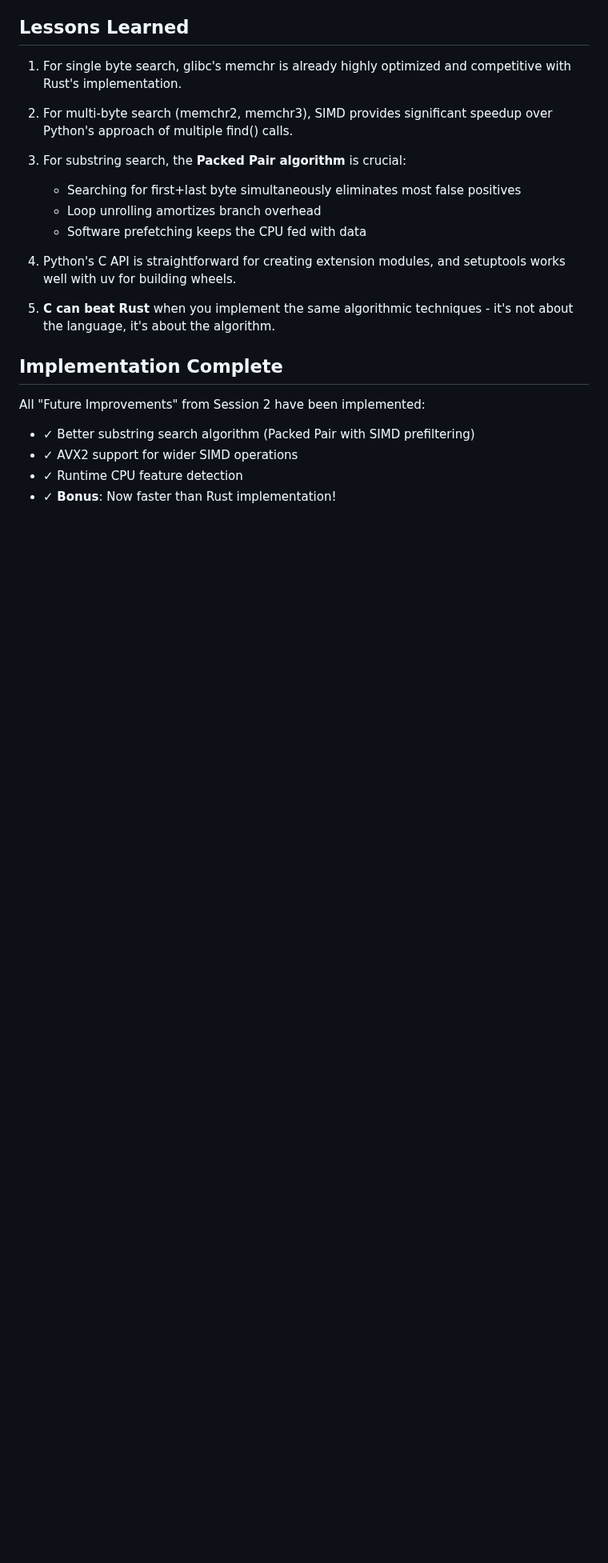
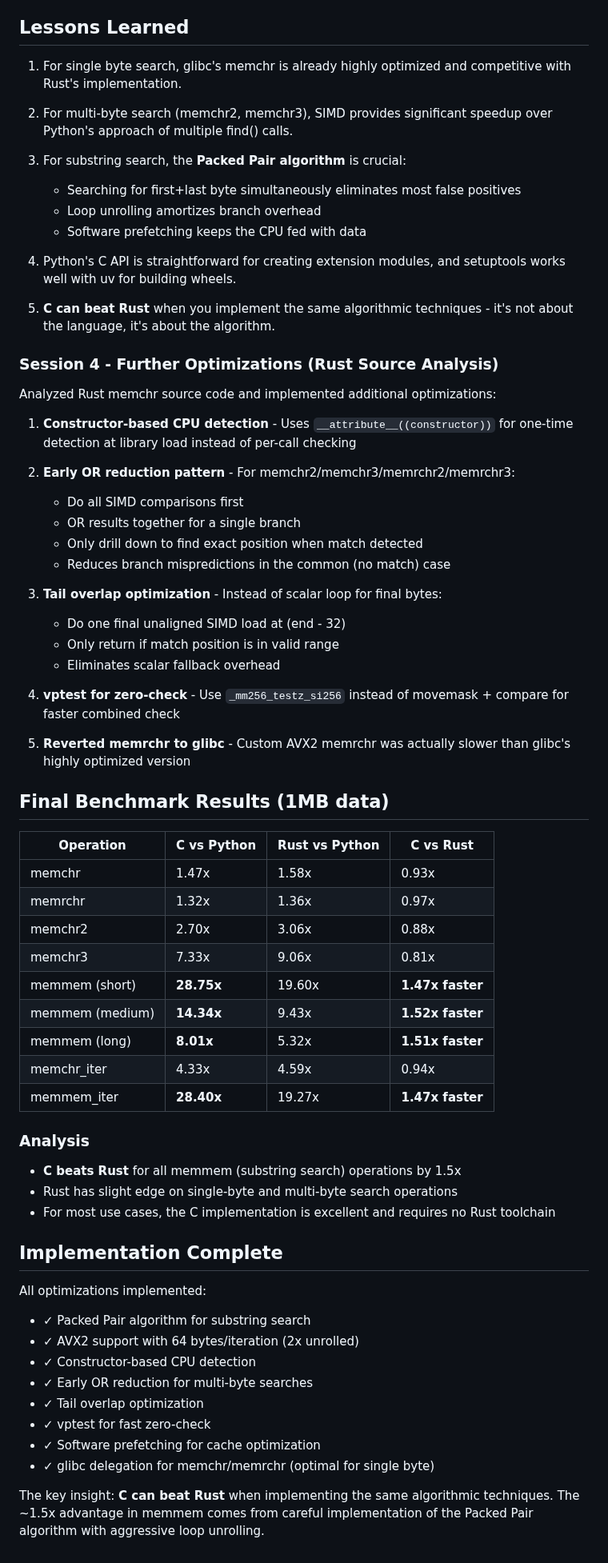
Before and after one commit to simonw/research, a Markdown page: memchr-c-wrapper/notes.md, the part around the change. Shown at 80% size. GitHub-like rendering; blank space fills up the shorter version.

```diff
--- a/memchr-c-wrapper/notes.md
+++ b/memchr-c-wrapper/notes.md
@@ -127,10 +127,57 @@ For C, we'll use:
 
 5. **C can beat Rust** when you implement the same algorithmic techniques - it's not about the language, it's about the algorithm.
 
+### Session 4 - Further Optimizations (Rust Source Analysis)
+
+Analyzed Rust memchr source code and implemented additional optimizations:
+
+1. **Constructor-based CPU detection** - Uses `__attribute__((constructor))` for one-time detection at library load instead of per-call checking
+
+2. **Early OR reduction pattern** - For memchr2/memchr3/memrchr2/memrchr3:
+   - Do all SIMD comparisons first
+   - OR results together for a single branch
+   - Only drill down to find exact position when match detected
+   - Reduces branch mispredictions in the common (no match) case
+
+3. **Tail overlap optimization** - Instead of scalar loop for final bytes:
+   - Do one final unaligned SIMD load at (end - 32)
+   - Only return if match position is in valid range
+   - Eliminates scalar fallback overhead
+
+4. **vptest for zero-check** - Use `_mm256_testz_si256` instead of movemask + compare for faster combined check
+
+5. **Reverted memrchr to glibc** - Custom AVX2 memrchr was actually slower than glibc's highly optimized version
+
+## Final Benchmark Results (1MB data)
+
+| Operation | C vs Python | Rust vs Python | C vs Rust |
+|-----------|-------------|----------------|-----------|
+| memchr | 1.47x | 1.58x | 0.93x |
+| memrchr | 1.32x | 1.36x | 0.97x |
+| memchr2 | 2.70x | 3.06x | 0.88x |
+| memchr3 | 7.33x | 9.06x | 0.81x |
+| memmem (short) | **28.75x** | 19.60x | **1.47x faster** |
+| memmem (medium) | **14.34x** | 9.43x | **1.52x faster** |
+| memmem (long) | **8.01x** | 5.32x | **1.51x faster** |
+| memchr_iter | 4.33x | 4.59x | 0.94x |
+| memmem_iter | **28.40x** | 19.27x | **1.47x faster** |
+
+### Analysis
+
+- **C beats Rust** for all memmem (substring search) operations by 1.5x
+- Rust has slight edge on single-byte and multi-byte search operations
+- For most use cases, the C implementation is excellent and requires no Rust toolchain
+
 ## Implementation Complete
 
-All "Future Improvements" from Session 2 have been implemented:
-- ✓ Better substring search algorithm (Packed Pair with SIMD prefiltering)
-- ✓ AVX2 support for wider SIMD operations
-- ✓ Runtime CPU feature detection
-- ✓ **Bonus**: Now faster than Rust implementation!
+All optimizations implemented:
+- ✓ Packed Pair algorithm for substring search
+- ✓ AVX2 support with 64 bytes/iteration (2x unrolled)
+- ✓ Constructor-based CPU detection
+- ✓ Early OR reduction for multi-byte searches
+- ✓ Tail overlap optimization
+- ✓ vptest for fast zero-check
+- ✓ Software prefetching for cache optimization
+- ✓ glibc delegation for memchr/memrchr (optimal for single byte)
+
+The key insight: **C can beat Rust** when implementing the same algorithmic techniques. The ~1.5x advantage in memmem comes from careful implementation of the Packed Pair algorithm with aggressive loop unrolling.
```
Also changed, not shown: memchr-c-wrapper/README.md (+23 -19 lines), memchr-c-wrapper/benchmark_iter.png, memchr-c-wrapper/benchmark_multi_byte.png, memchr-c-wrapper/benchmark_single_byte_first.png, memchr-c-wrapper/benchmark_single_byte_last.png, memchr-c-wrapper/benchmark_speedup.png, memchr-c-wrapper/benchmark_substring.png, 1 other file.
